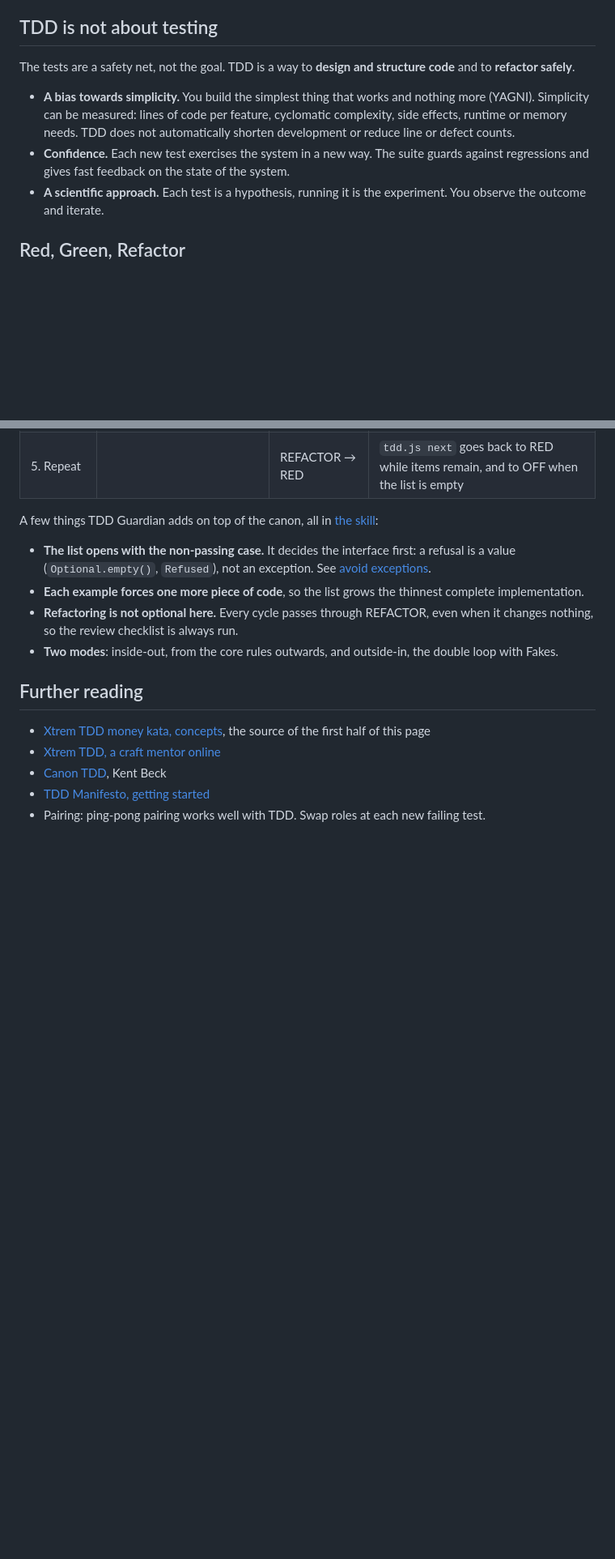
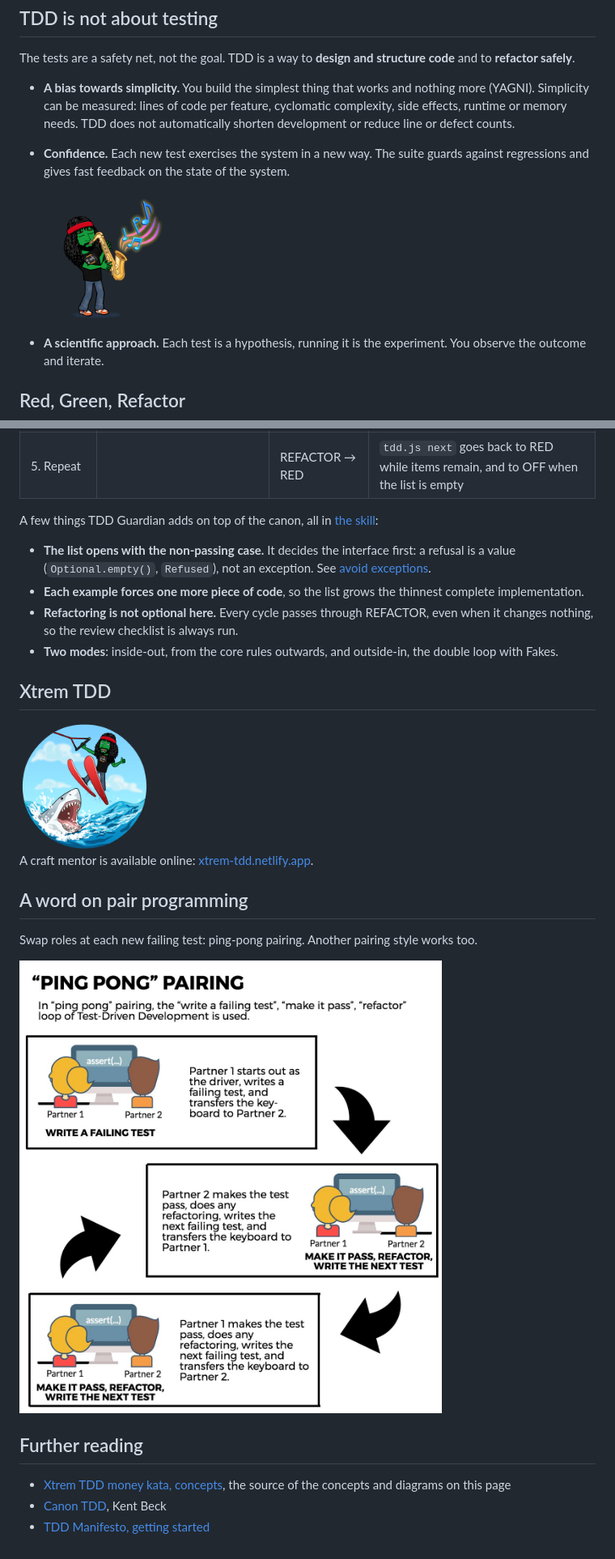
Before and after one commit to ythirion/tdd-guardian, a Markdown page: docs/tdd.md, 2 parts joined by grey strips. Shown at 81% size. Drawn GitHub-style; pictures changed too: docs/img/confidence.png (added), docs/img/ping-pong-pairing.jpg (added), docs/img/xtrem.png (added); blank space fills up the shorter version.

Commit message:
docs(tdd): embed the TDD diagrams from the Xtrem TDD money kata
The cycle, the three laws, ping-pong pairing and the illustrations are copied into
docs/img, so the page renders without depending on another repository.

Co-Authored-By: Claude Opus 5.5 <noreply@anthropic.com>

```diff
--- a/docs/tdd.md
+++ b/docs/tdd.md
@@ -20,6 +20,8 @@ The tests are a safety net, not the goal. TDD is a way to **design and structure
   counts.
 - **Confidence.** Each new test exercises the system in a new way. The suite guards against
   regressions and gives fast feedback on the state of the system.
+
+  <img src="img/confidence.png" alt="Confidence" width="160">
 - **A scientific approach.** Each test is a hypothesis, running it is the experiment. You observe
   the outcome and iterate.
 
@@ -92,10 +91,20 @@ A few things TDD Guardian adds on top of the canon, all in [the skill](../skills
   nothing, so the review checklist is always run.
 - **Two modes**: inside-out, from the core rules outwards, and outside-in, the double loop with Fakes.
 
+## Xtrem TDD
+
+<img src="img/xtrem.png" alt="Xtrem TDD" width="160">
+
+A craft mentor is available online: [xtrem-tdd.netlify.app](https://xtrem-tdd.netlify.app/).
+
+## A word on pair programming
+
+Swap roles at each new failing test: ping-pong pairing. Another pairing style works too.
+
+![Ping-pong pairing: one partner writes a failing test, the other makes it pass, refactors and writes the next test](img/ping-pong-pairing.jpg)
+
 ## Further reading
 
-- [Xtrem TDD money kata, concepts](https://github.com/les-tontons-crafters/xtrem-tdd-money-kata/blob/main/docs/concepts.md), the source of the first half of this page
-- [Xtrem TDD, a craft mentor online](https://xtrem-tdd.netlify.app/)
+- [Xtrem TDD money kata, concepts](https://github.com/les-tontons-crafters/xtrem-tdd-money-kata/blob/main/docs/concepts.md), the source of the concepts and diagrams on this page
 - [Canon TDD](https://newsletter.kentbeck.com/p/canon-tdd), Kent Beck
 - [TDD Manifesto, getting started](https://tddmanifesto.com/getting-started/)
-- Pairing: ping-pong pairing works well with TDD. Swap roles at each new failing test.
```
Also changed, not shown: other parts of docs/tdd.md (+3 -6 lines), docs/img/tdd-rules.png (added), docs/img/tdd.png (added).
